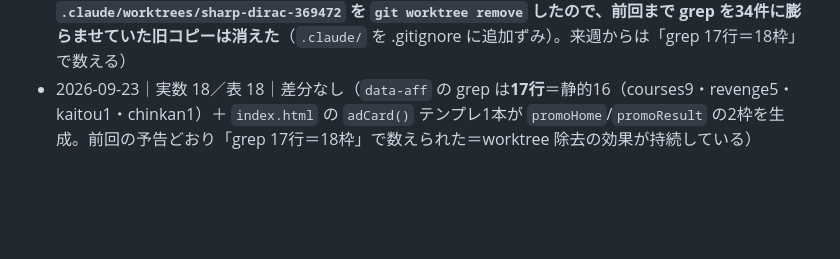
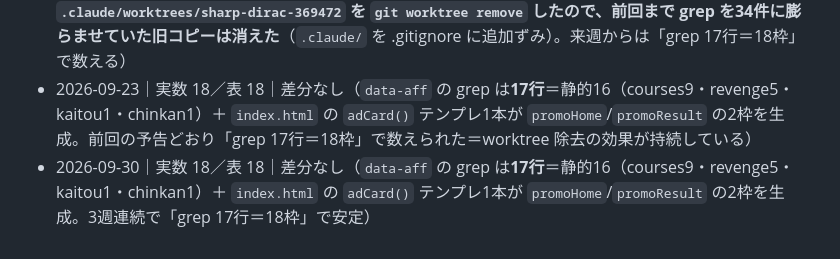
Before and after one commit to fujiken1016/takken-gym, a Markdown page: AFF_SLOTS.md, the part around the change. GitHub-like rendering; blank space fills up the shorter version.

Commit message:
docs(AFF_SLOTS): 2026-09-30 の枠数監査ログを記録
週次アフィリエイト枠監査（9/30）の追記分が未コミットだったため記録。
本番コードへの変更なし・デプロイ不要。

Co-Authored-By: Claude Opus 5 (1M context) <noreply@anthropic.com>

```diff
--- a/AFF_SLOTS.md
+++ b/AFF_SLOTS.md
@@ -157,3 +157,4 @@ https://hb.afl.rakuten.co.jp/ichiba/{アフィリID}/_RTLink143602?pc={URLエン
 - 2026-09-16｜実数 18／表 18｜差分なし（`data-aff` の grep は34件出るが、うち17件は `.claude/worktrees/` の旧コピー＝git未追跡・本番404で無関係。本体は courses9＋revenge5＋kaitou1＋chinkan1＋index静的1、これに index.html のJS動的2枠のうち1枠が加わって18）
 - 2026-09-20｜実数 18／表 18｜差分なし（`data-aff` の grep は**17行**。内訳＝courses9・revenge5・kaitou1・chinkan1＝静的16 ＋ `index.html` の `adCard()` テンプレート1本。テンプレートは `promoHome`（onsuku）と `promoResult`（yotsuya）の**2か所から呼ばれる＝2枠**なので 16+2=18。🔑 **今週 `.claude/worktrees/sharp-dirac-369472` を `git worktree remove` したので、前回まで grep を34件に膨らませていた旧コピーは消えた**（`.claude/` を .gitignore に追加ずみ）。来週からは「grep 17行＝18枠」で数える）
 - 2026-09-23｜実数 18／表 18｜差分なし（`data-aff` の grep は**17行**＝静的16（courses9・revenge5・kaitou1・chinkan1）＋ `index.html` の `adCard()` テンプレ1本が `promoHome`/`promoResult` の2枠を生成。前回の予告どおり「grep 17行＝18枠」で数えられた＝worktree 除去の効果が持続している）
+- 2026-09-30｜実数 18／表 18｜差分なし（`data-aff` の grep は**17行**＝静的16（courses9・revenge5・kaitou1・chinkan1）＋ `index.html` の `adCard()` テンプレ1本が `promoHome`/`promoResult` の2枠を生成。3週連続で「grep 17行＝18枠」で安定）
```
